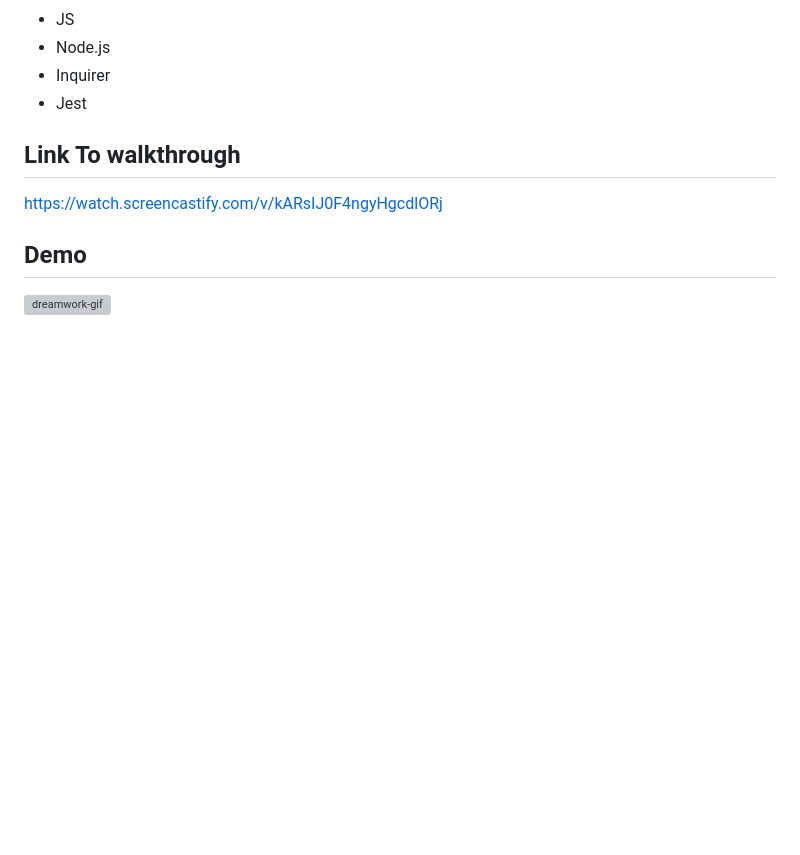
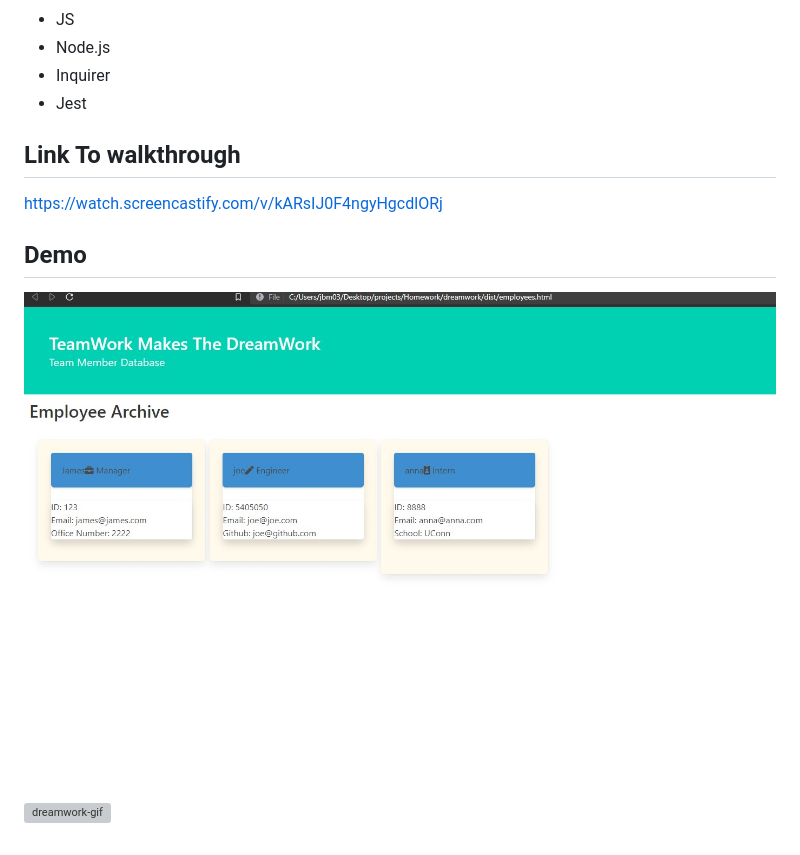
Before and after one commit to Jamesbmahoney/dreamwork, a Markdown page: README.md, the part around the change. GitHub-like rendering; pictures changed too: src/dreamwork.JPG (added); blank space fills up the shorter version; grey boxes are pictures that could not be loaded.

Commit message:
added image to the README

```diff
--- a/README.md
+++ b/README.md
@@ -16,4 +16,6 @@ https://watch.screencastify.com/v/kARsIJ0F4ngyHgcdlORj
 
 ## Demo
 
+<img src="./src/dreamwork.JPG" />
+
 ![dreamwork-gif](https://github.com/Jamesbmahoney/dreamwork/blob/main/dreamwork.gif)
```
